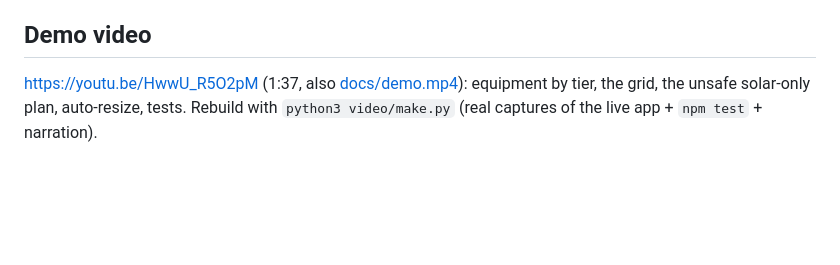
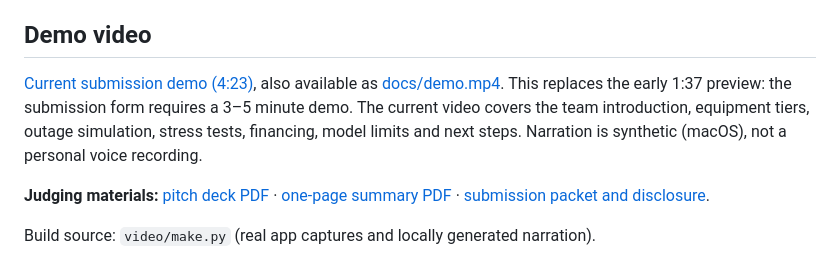
Before and after one commit to DesignMaster-Solutions/hospital-uptime, a Markdown page: README.md, the part around the change. Drawn GitHub-style; blank space fills up the shorter version.

Commit message:
docs: fix Anneru judging video and publish submission packet

```diff
--- a/README.md
+++ b/README.md
@@ -8,7 +8,11 @@ Anneru Global Energy Hackathon 2026 · track: Digital Solutions, Apps & AI/ML To
 
 ## Demo video
 
-https://youtu.be/HwwU_R5O2pM (1:37, also [docs/demo.mp4](docs/demo.mp4)): equipment by tier, the grid, the unsafe solar-only plan, auto-resize, tests. Rebuild with `python3 video/make.py` (real captures of the live app + `npm test` + narration).
+[Current submission demo (4:23)](https://youtu.be/Y5FrlzyPXL0), also available as [docs/demo.mp4](docs/demo.mp4). This replaces the early 1:37 preview: the submission form requires a 3–5 minute demo. The current video covers the team introduction, equipment tiers, outage simulation, stress tests, financing, model limits and next steps. Narration is synthetic (macOS), not a personal voice recording.
+
+**Judging materials:** [pitch deck PDF](docs/HospitalUptime-deck.pdf) · [one-page summary PDF](docs/HospitalUptime-summary.pdf) · [submission packet and disclosure](docs/submission.md).
+
+Build source: `video/make.py` (real app captures and locally generated narration).
 
 ![The plan for the sample hospital: tiers 1-2 stay on through a 14 h outage](docs/plan.png)
 
```
Also changed, not shown: docs/submission.md (added, +28 -0 lines).
